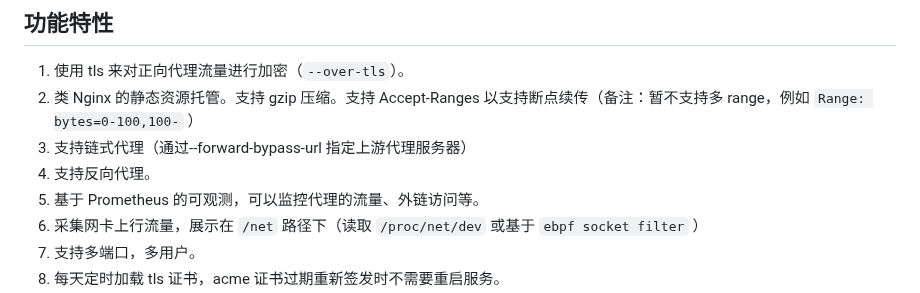
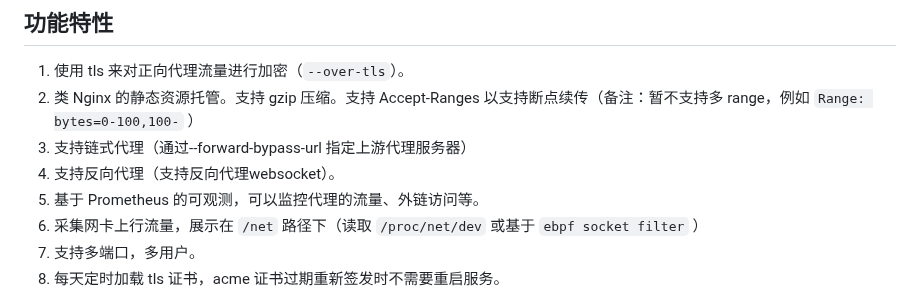
Before and after one commit to arloor/rust_http_proxy, a Markdown page: README.md, the part around the change. Rendered like a GitHub page.

Commit message:
更新 README.md，完善反向代理功能描述，增加对 WebSocket 的支持说明

```diff
--- a/README.md
+++ b/README.md
@@ -9,7 +9,7 @@
 1. 使用 tls 来对正向代理流量进行加密（`--over-tls`）。
 2. 类 Nginx 的静态资源托管。支持 gzip 压缩。支持 Accept-Ranges 以支持断点续传（备注：暂不支持多 range，例如 `Range: bytes=0-100,100-` ）
 3. 支持链式代理（通过--forward-bypass-url 指定上游代理服务器）
-4. 支持反向代理。
+4. 支持反向代理（支持反向代理websocket）。
 5. 基于 Prometheus 的可观测，可以监控代理的流量、外链访问等。
 6. 采集网卡上行流量，展示在 `/net` 路径下（读取 `/proc/net/dev` 或基于 `ebpf socket filter` ）
 7. 支持多端口，多用户。
```
